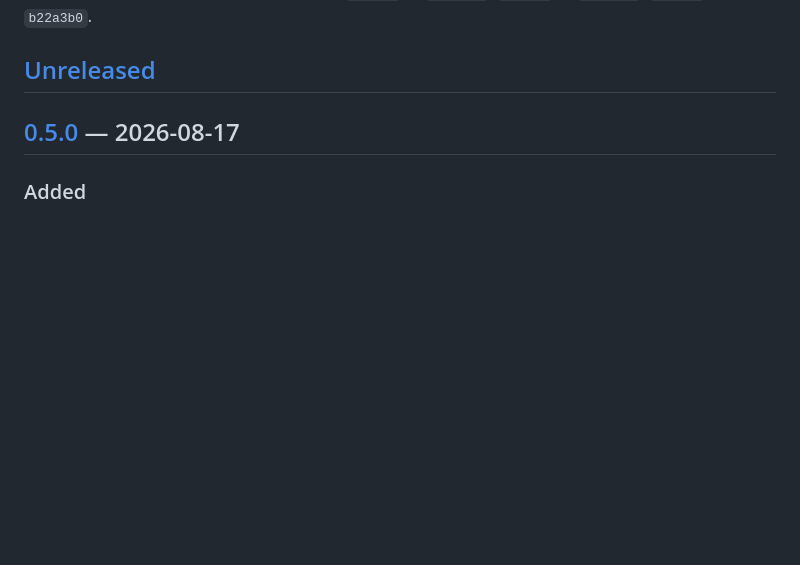
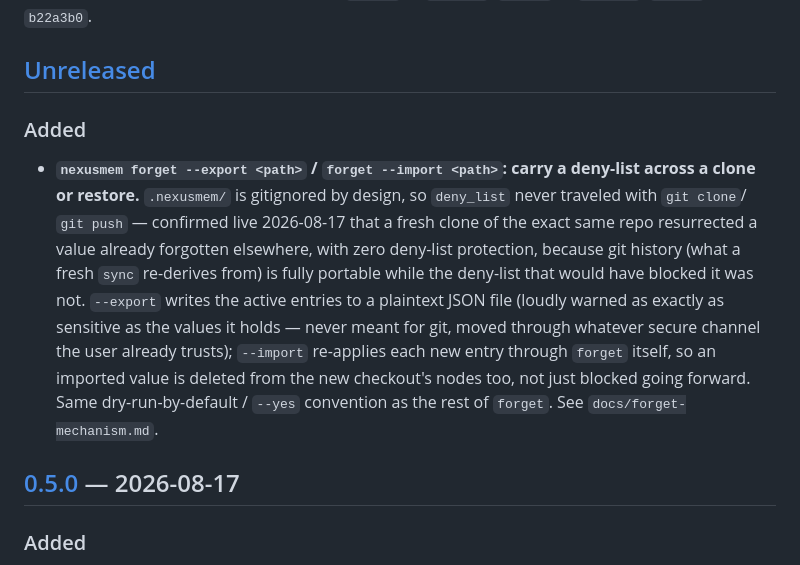
Before and after one commit to yaminbakoh4-dot/NexusMem, a Markdown page: CHANGELOG.md, the part around the change. GitHub-like rendering; blank space fills up the shorter version.

```diff
--- a/CHANGELOG.md
+++ b/CHANGELOG.md
@@ -8,6 +8,19 @@ built from, matched by publish timestamp: `v0.1.0` → `67a4776`, `v0.1.1` → `
 `v0.1.2` → `b22a3b0`.
 
 ## [Unreleased]
+
+### Added
+
+- **`nexusmem forget --export <path>` / `forget --import <path>`: carry a deny-list across a clone or
+  restore.** `.nexusmem/` is gitignored by design, so `deny_list` never traveled with `git clone`/
+  `git push` — confirmed live 2026-08-17 that a fresh clone of the exact same repo resurrected a value
+  already forgotten elsewhere, with zero deny-list protection, because git history (what a fresh `sync`
+  re-derives from) is fully portable while the deny-list that would have blocked it was not. `--export`
+  writes the active entries to a plaintext JSON file (loudly warned as exactly as sensitive as the
+  values it holds — never meant for git, moved through whatever secure channel the user already
+  trusts); `--import` re-applies each new entry through `forget` itself, so an imported value is
+  deleted from the new checkout's nodes too, not just blocked going forward. Same dry-run-by-default /
+  `--yes` convention as the rest of `forget`. See `docs/forget-mechanism.md`.
 
 ## [0.5.0] — 2026-08-17
 
```
Also changed, not shown: README.md (+12 -2 lines), docs/forget-mechanism.md (+35 -0 lines).
